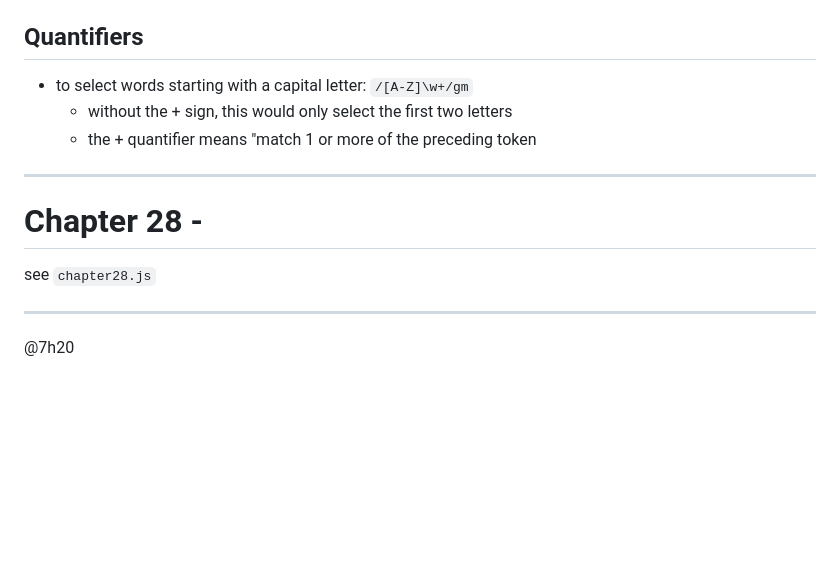
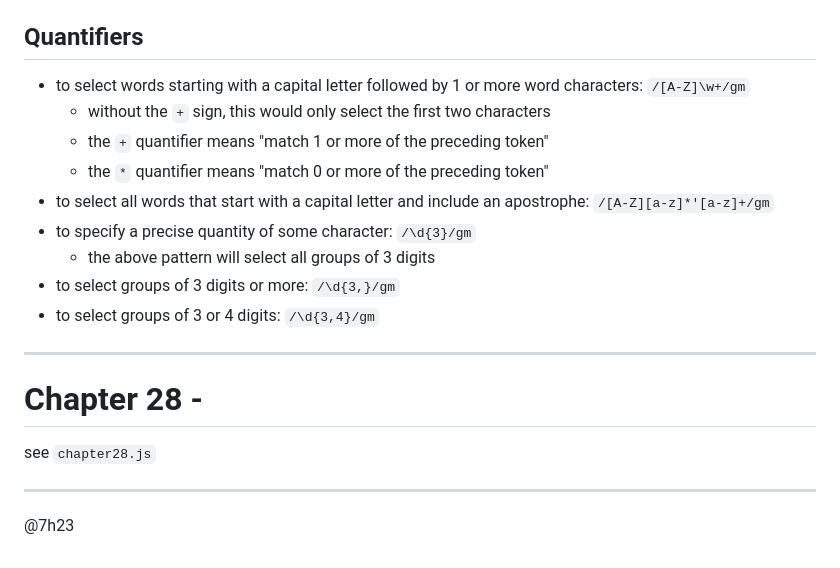
Before and after one commit to fastoch/JavaScript_DaveGray, a Markdown page: README.md, the part around the change. GitHub-like rendering; blank space fills up the shorter version.

Commit message:
@7h23 quantifiers

```diff
--- a/README.md
+++ b/README.md
@@ -488,9 +488,15 @@ Some special characters require to be escaped.
 
 ## Quantifiers
 
-- to select words starting with a capital letter: `/[A-Z]\w+/gm`
-  - without the + sign, this would only select the first two letters
-  - the + quantifier means "match 1 or more of the preceding token
+- to select words starting with a capital letter followed by 1 or more word characters: `/[A-Z]\w+/gm`
+  - without the `+` sign, this would only select the first two characters
+  - the `+` quantifier means "match 1 or more of the preceding token"
+  - the `*` quantifier means "match 0 or more of the preceding token"
+- to select all words that start with a capital letter and include an apostrophe: `/[A-Z][a-z]*'[a-z]+/gm`
+- to specify a precise quantity of some character: `/\d{3}/gm`
+  - the above pattern will select all groups of 3 digits
+- to select groups of 3 digits or more: `/\d{3,}/gm`
+- to select groups of 3 or 4 digits: `/\d{3,4}/gm`
 
 ---
 
@@ -500,4 +506,4 @@ see `chapter28.js`
 
 ---
 
-@7h20
+@7h23
```
